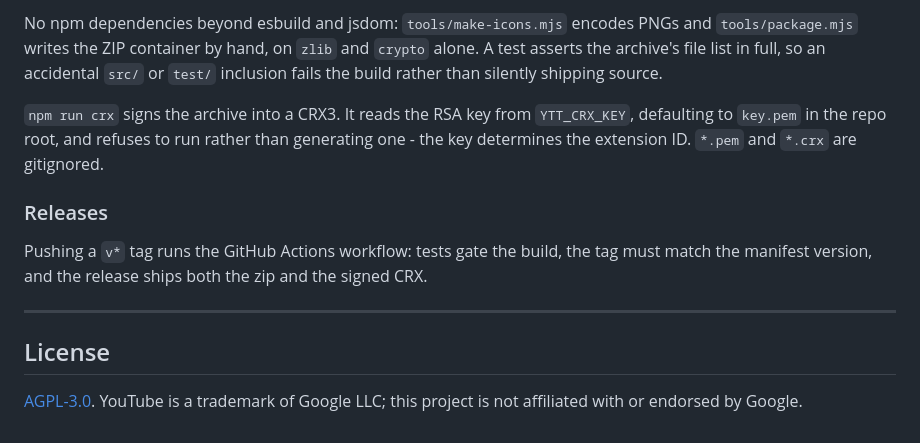
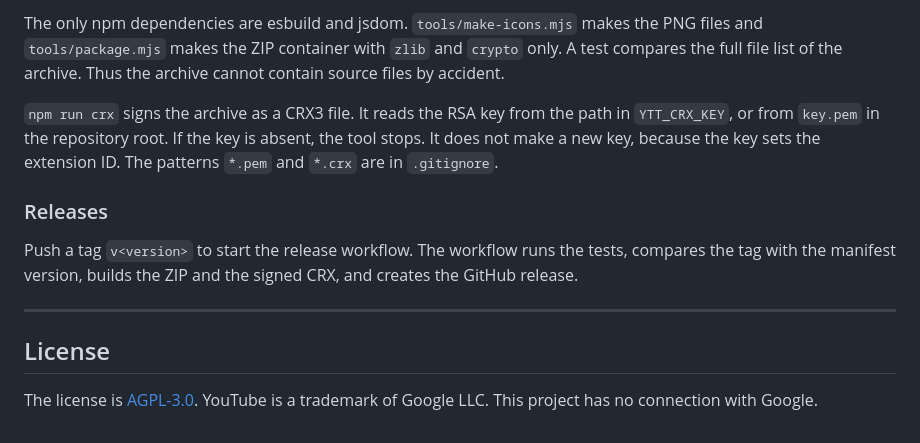
Before and after one commit to m8-t/youtube-tuner, a Markdown page: README.md, the part around one of its changes. Rendered like a GitHub page.

Commit message:
docs: rewrite README in Simplified Technical English (ASD-STE100)

```diff
--- a/README.md
+++ b/README.md
@@ -196,24 +198,23 @@ tabs** - reload the YouTube tab too, or you will debug a stale build.
 
-No npm dependencies beyond esbuild and jsdom: `tools/make-icons.mjs` encodes
-PNGs and `tools/package.mjs` writes the ZIP container by hand, on `zlib` and
-`crypto` alone. A test asserts the archive's file list in full, so an
-accidental `src/` or `test/` inclusion fails the build rather than silently
-shipping source.
+The only npm dependencies are esbuild and jsdom. `tools/make-icons.mjs`
+makes the PNG files and `tools/package.mjs` makes the ZIP container with
+`zlib` and `crypto` only. A test compares the full file list of the archive.
+Thus the archive cannot contain source files by accident.
 
-`npm run crx` signs the archive into a CRX3. It reads the RSA key from
-`YTT_CRX_KEY`, defaulting to `key.pem` in the repo root, and refuses to run
-rather than generating one - the key determines the extension ID. `*.pem`
-and `*.crx` are gitignored.
+`npm run crx` signs the archive as a CRX3 file. It reads the RSA key from
+the path in `YTT_CRX_KEY`, or from `key.pem` in the repository root. If the
+key is absent, the tool stops. It does not make a new key, because the key
+sets the extension ID. The patterns `*.pem` and `*.crx` are in `.gitignore`.
 
 ### Releases
 
-Pushing a `v*` tag runs the GitHub Actions workflow: tests gate the build,
-the tag must match the manifest version, and the release ships both the zip
-and the signed CRX.
+Push a tag `v<version>` to start the release workflow. The workflow runs
+the tests, compares the tag with the manifest version, builds the ZIP and
+the signed CRX, and creates the GitHub release.
 
 ---
 
 ## License
 
-[AGPL-3.0](LICENSE). YouTube is a trademark of Google LLC; this project is
-not affiliated with or endorsed by Google.
+The license is [AGPL-3.0](LICENSE). YouTube is a trademark of Google LLC.
+This project has no connection with Google.
```
Also changed, not shown: other parts of README.md (+123 -121 lines).
